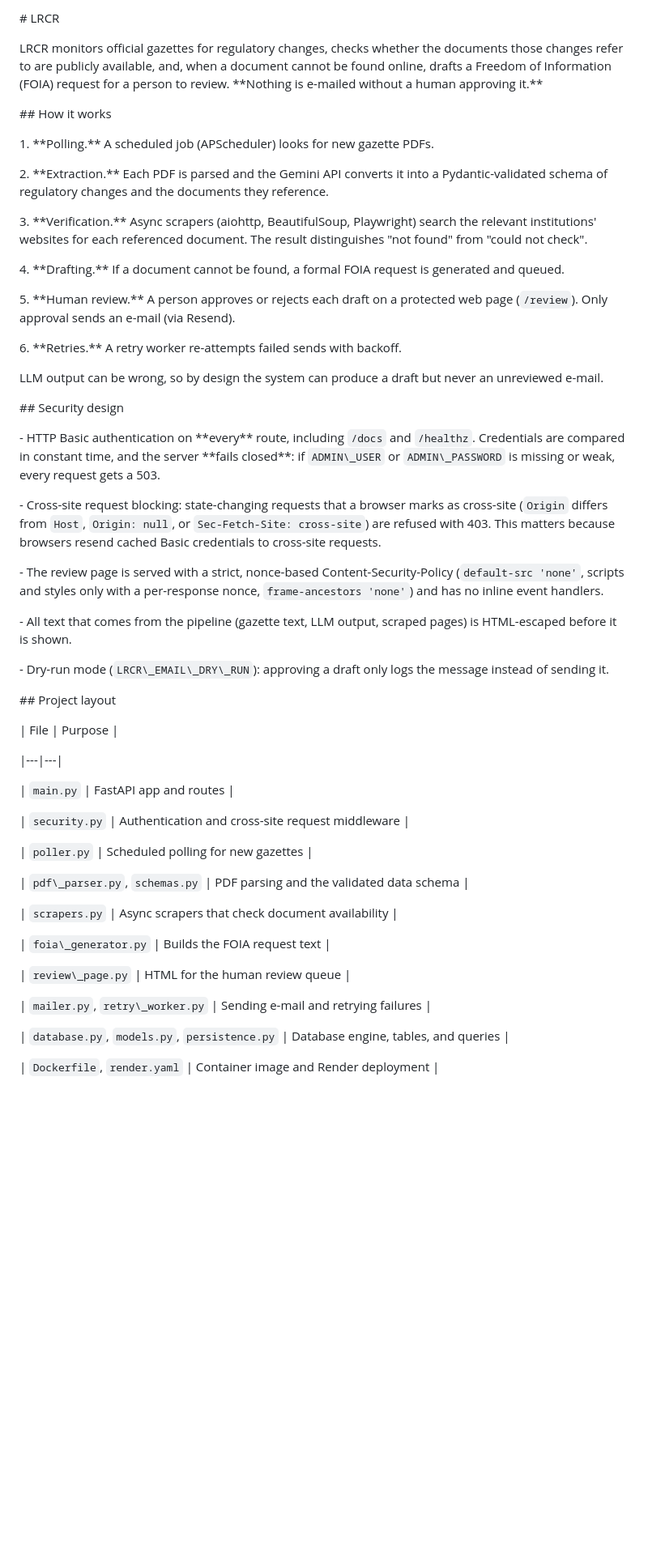
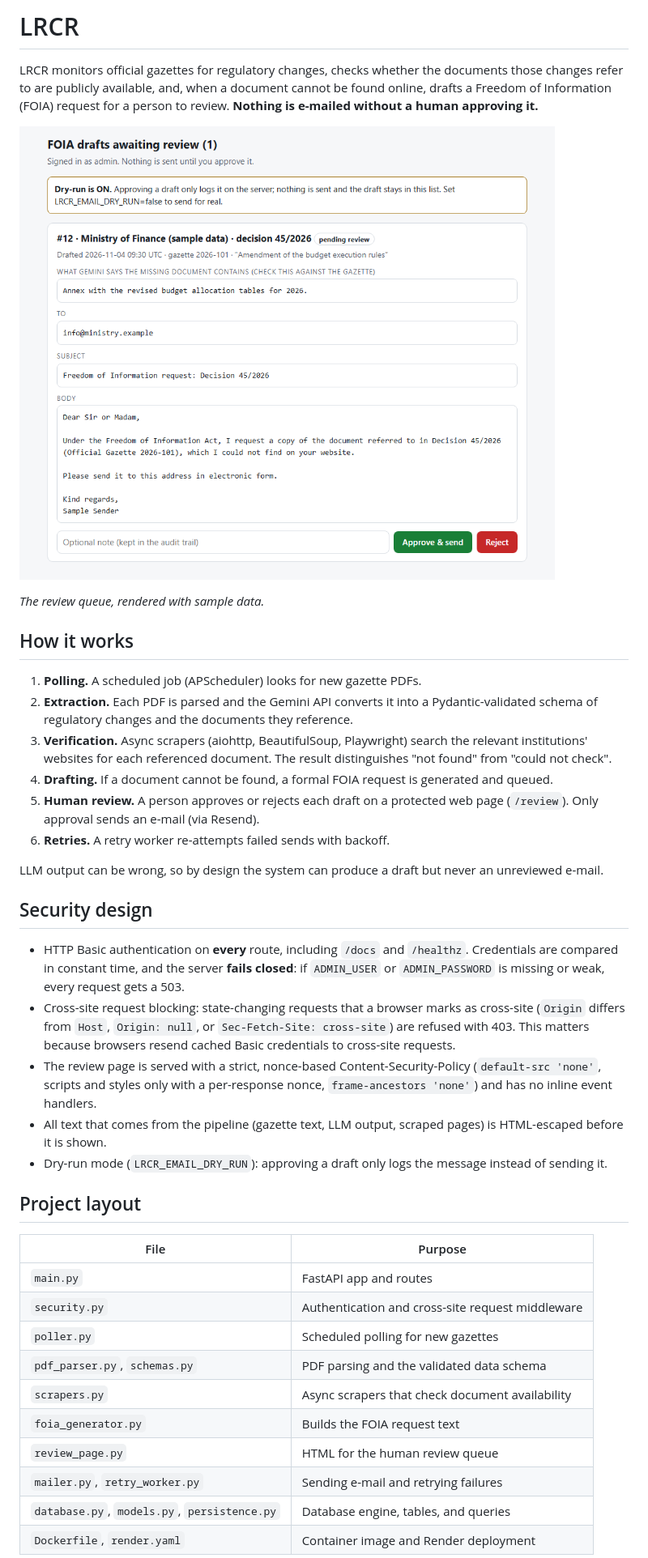
Before and after one commit to nedelkovski047/lrcr, a Markdown page: README.md, the part around one of its changes. Shown at 81% size. Rendered like a GitHub page; pictures changed too: docs/review-page.png (added); blank space fills up the shorter version.

Commit message:
Fix README formatting and add screenshot

```diff
--- a/README.md
+++ b/README.md
@@ -1,78 +1,42 @@
-\# LRCR
+# LRCR
 
+LRCR monitors official gazettes for regulatory changes, checks whether the documents those changes refer to are publicly available, and, when a document cannot be found online, drafts a Freedom of Information (FOIA) request for a person to review. **Nothing is e-mailed without a human approving it.**
 
+![LRCR review page](docs/review-page.png)
 
-LRCR monitors official gazettes for regulatory changes, checks whether the documents those changes refer to are publicly available, and, when a document cannot be found online, drafts a Freedom of Information (FOIA) request for a person to review. \*\*Nothing is e-mailed without a human approving it.\*\*
+*The review queue, rendered with sample data.*
 
+## How it works
 
-
-<!-- TODO: add a screenshot of the /review page here -->
-
-
-
-\## How it works
-
-
-
-1\. \*\*Polling.\*\* A scheduled job (APScheduler) looks for new gazette PDFs.
-
-2\. \*\*Extraction.\*\* Each PDF is parsed and the Gemini API converts it into a Pydantic-validated schema of regulatory changes and the documents they reference.
-
-3\. \*\*Verification.\*\* Async scrapers (aiohttp, BeautifulSoup, Playwright) search the relevant institutions' websites for each referenced document. The result distinguishes "not found" from "could not check".
-
-4\. \*\*Drafting.\*\* If a document cannot be found, a formal FOIA request is generated and queued.
-
-5\. \*\*Human review.\*\* A person approves or rejects each draft on a protected web page (`/review`). Only approval sends an e-mail (via Resend).
-
-6\. \*\*Retries.\*\* A retry worker re-attempts failed sends with backoff.
-
-
+1. **Polling.** A scheduled job (APScheduler) looks for new gazette PDFs.
+2. **Extraction.** Each PDF is parsed and the Gemini API converts it into a Pydantic-validated schema of regulatory changes and the documents they reference.
+3. **Verification.** Async scrapers (aiohttp, BeautifulSoup, Playwright) search the relevant institutions' websites for each referenced document. The result distinguishes "not found" from "could not check".
+4. **Drafting.** If a document cannot be found, a formal FOIA request is generated and queued.
+5. **Human review.** A person approves or rejects each draft on a protected web page (`/review`). Only approval sends an e-mail (via Resend).
+6. **Retries.** A retry worker re-attempts failed sends with backoff.
 
 LLM output can be wrong, so by design the system can produce a draft but never an unreviewed e-mail.
 
+## Security design
 
+- HTTP Basic authentication on **every** route, including `/docs` and `/healthz`. Credentials are compared in constant time, and the server **fails closed**: if `ADMIN_USER` or `ADMIN_PASSWORD` is missing or weak, every request gets a 503.
+- Cross-site request blocking: state-changing requests that a browser marks as cross-site (`Origin` differs from `Host`, `Origin: null`, or `Sec-Fetch-Site: cross-site`) are refused with 403. This matters because browsers resend cached Basic credentials to cross-site requests.
+- The review page is served with a strict, nonce-based Content-Security-Policy (`default-src 'none'`, scripts and styles only with a per-response nonce, `frame-ancestors 'none'`) and has no inline event handlers.
+- All text that comes from the pipeline (gazette text, LLM output, scraped pages) is HTML-escaped before it is shown.
+- Dry-run mode (`LRCR_EMAIL_DRY_RUN`): approving a draft only logs the message instead of sending it.
 
-\## Security design
-
-
-
-\- HTTP Basic authentication on \*\*every\*\* route, including `/docs` and `/healthz`. Credentials are compared in constant time, and the server \*\*fails closed\*\*: if `ADMIN\_USER` or `ADMIN\_PASSWORD` is missing or weak, every request gets a 503.
-
-\- Cross-site request blocking: state-changing requests that a browser marks as cross-site (`Origin` differs from `Host`, `Origin: null`, or `Sec-Fetch-Site: cross-site`) are refused with 403. This matters because browsers resend cached Basic credentials to cross-site requests.
-
-\- The review page is served with a strict, nonce-based Content-Security-Policy (`default-src 'none'`, scripts and styles only with a per-response nonce, `frame-ancestors 'none'`) and has no inline event handlers.
-
-\- All text that comes from the pipeline (gazette text, LLM output, scraped pages) is HTML-escaped before it is shown.
-
-\- Dry-run mode (`LRCR\_EMAIL\_DRY\_RUN`): approving a draft only logs the message instead of sending it.
-
-
-
-\## Project layout
-
-
+## Project layout
 
 | File | Purpose |
-
 |---|---|
-
 | `main.py` | FastAPI app and routes |
-
 | `security.py` | Authentication and cross-site request middleware |
-
 | `poller.py` | Scheduled polling for new gazettes |
-
-| `pdf\_parser.py`, `schemas.py` | PDF parsing and the validated data schema |
-
+| `pdf_parser.py`, `schemas.py` | PDF parsing and the validated data schema |
 | `scrapers.py` | Async scrapers that check document availability |
-
-| `foia\_generator.py` | Builds the FOIA request text |
-
-| `review\_page.py` | HTML for the human review queue |
-
-| `mailer.py`, `retry\_worker.py` | Sending e-mail and retrying failures |
-
+| `foia_generator.py` | Builds the FOIA request text |
+| `review_page.py` | HTML for the human review queue |
+| `mailer.py`, `retry_worker.py` | Sending e-mail and retrying failures |
 | `database.py`, `models.py`, `persistence.py` | Database engine, tables, and queries |
-
 | `Dockerfile`, `render.yaml` | Container image and Render deployment |
 
```
Also changed, not shown: other parts of README.md (+21 -82 lines).
